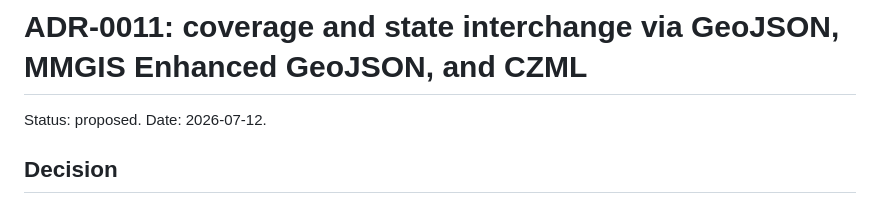
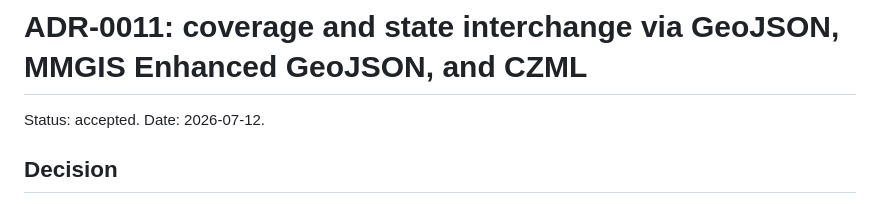
Before and after one commit to PaulMRamirez/argelander, a Markdown page: adr/0011-interchange-formats.md, the part around the change. Drawn GitHub-style.

Commit message:
docs(adr): accept ADR-0011, the interchange formats decision
The coverage and state interchange decision (standard GeoJSON for
universal lossy interop, MMGIS Enhanced GeoJSON for lossless
render-host-native round trips with producer columns passed through
untouched, CZML in its existing inbound-state role) is accepted as
written. This unblocks the interchange codec and the GeoJSON state
provider slices of PHASE-4. No code change: status only.

Refs: AGE-04, AGE-14
Signed-off-by: PaulMRamirez <paulramirez@gmail.com>

```diff
--- a/adr/0011-interchange-formats.md
+++ b/adr/0011-interchange-formats.md
@@ -1,6 +1,6 @@
 # ADR-0011: coverage and state interchange via GeoJSON, MMGIS Enhanced GeoJSON, and CZML
 
-Status: proposed. Date: 2026-07-12.
+Status: accepted. Date: 2026-07-12.
 
 ## Decision
 
```
